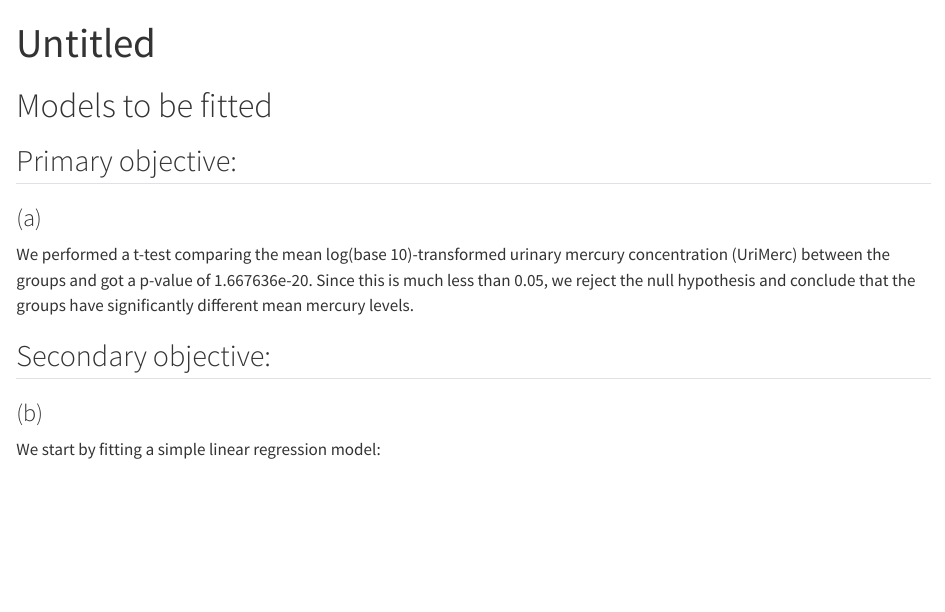
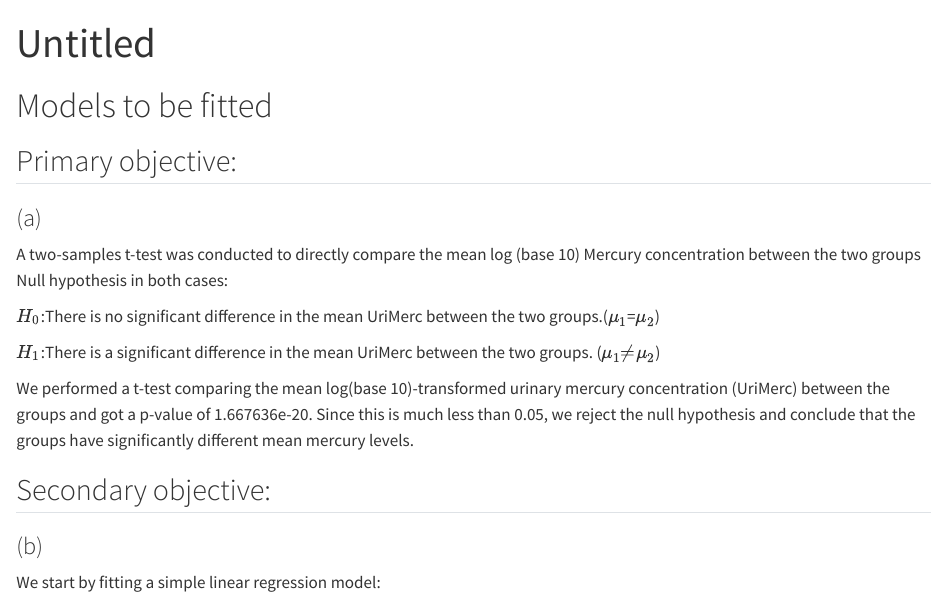
Before and after one commit to Lanchy-ou/Professional_skills_Group_4, a Quarto document (model_fit.qmd): the page in a window 1100 px wide, from its top. Rendered offline with R 4.5, knitr and Pandoc in place of Quarto, with nearby package versions; the code is not run, so its results and figures are left out.

Commit message:
update qmd file

````diff
--- a/model_fit.qmd
+++ b/model_fit.qmd
@@ -34,6 +34,12 @@ df$Group <- as.factor(df$Group)
 
 ### (a)
 
+A two-samples t-test was conducted to directly compare the mean log (base 10) Mercury concentration between the two groups Null hypothesis in both cases:
+
+$H_0$:There is no significant difference in the mean UriMerc between the two groups.($μ_1$=$μ_2$)
+
+$H_1$:There is a significant difference in the mean UriMerc between the two groups. ($μ_1$$\neq$$μ_2$)
+
 ```{r}
 t_test <- t.test(UriMerc~Group, data = df)
 p_value <- t_test$p.value
````
Also changed, not shown: model_fit.qmd (18 more changed lines).
